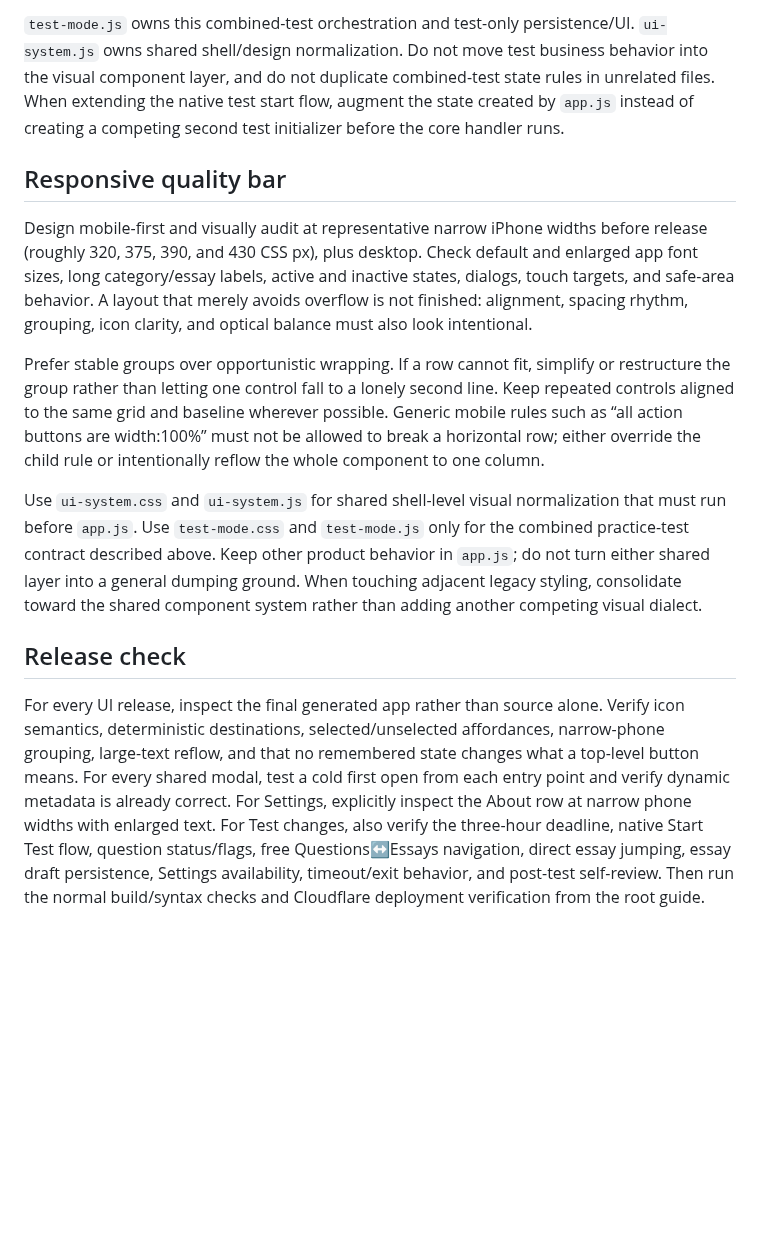
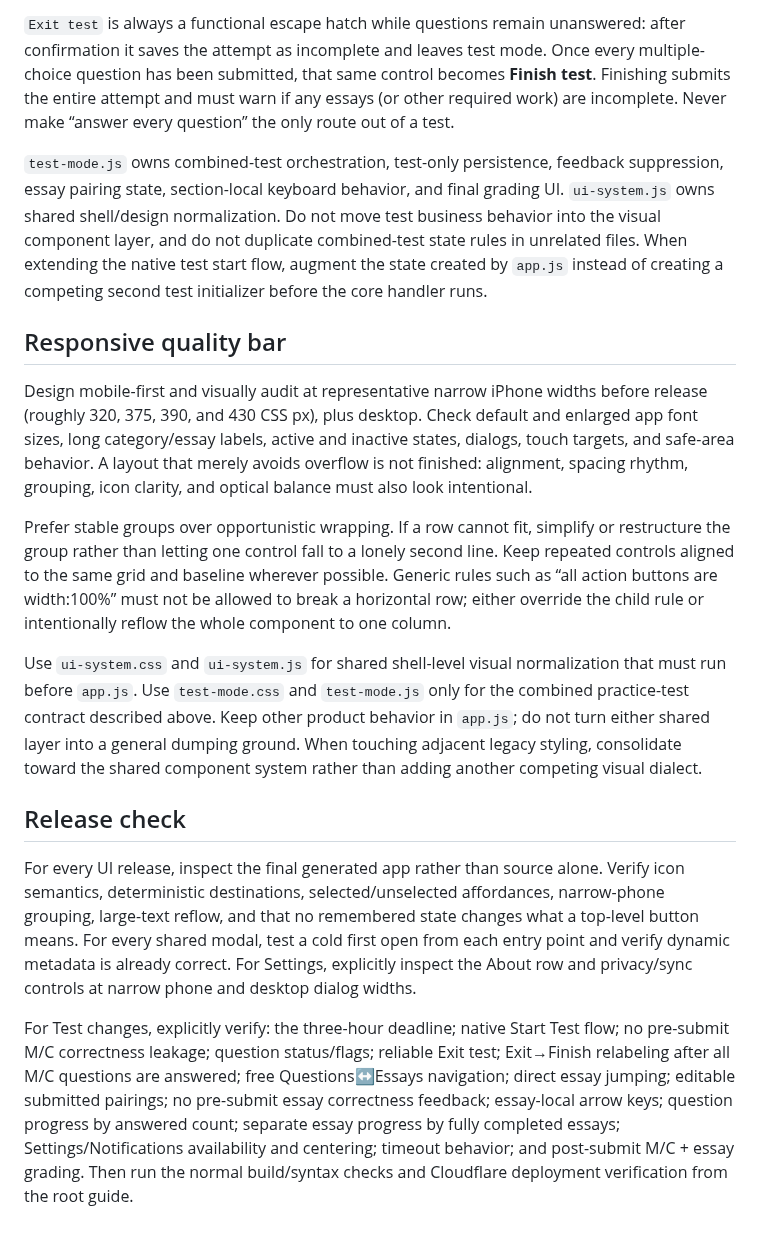
Before and after one commit to ksariash/scp-study, a Markdown page: public-src/AGENTS.md, the part around one of its changes. Rendered like a GitHub page; blank space fills up the shorter version.

```diff
--- a/public-src/AGENTS.md
+++ b/public-src/AGENTS.md
@@ -32,14 +38,18 @@ The essay test section is an exam surface, not Essay practice. Show the prompt a
 
-`test-mode.js` owns this combined-test orchestration and test-only persistence/UI. `ui-system.js` owns shared shell/design normalization. Do not move test business behavior into the visual component layer, and do not duplicate combined-test state rules in unrelated files. When extending the native test start flow, augment the state created by `app.js` instead of creating a competing second test initializer before the core handler runs.
+`Exit test` is always a functional escape hatch while questions remain unanswered: after confirmation it saves the attempt as incomplete and leaves test mode. Once every multiple-choice question has been submitted, that same control becomes **Finish test**. Finishing submits the entire attempt and must warn if any essays (or other required work) are incomplete. Never make “answer every question” the only route out of a test.
+
+`test-mode.js` owns combined-test orchestration, test-only persistence, feedback suppression, essay pairing state, section-local keyboard behavior, and final grading UI. `ui-system.js` owns shared shell/design normalization. Do not move test business behavior into the visual component layer, and do not duplicate combined-test state rules in unrelated files. When extending the native test start flow, augment the state created by `app.js` instead of creating a competing second test initializer before the core handler runs.
 
 ## Responsive quality bar
 
 Design mobile-first and visually audit at representative narrow iPhone widths before release (roughly 320, 375, 390, and 430 CSS px), plus desktop. Check default and enlarged app font sizes, long category/essay labels, active and inactive states, dialogs, touch targets, and safe-area behavior. A layout that merely avoids overflow is not finished: alignment, spacing rhythm, grouping, icon clarity, and optical balance must also look intentional.
 
-Prefer stable groups over opportunistic wrapping. If a row cannot fit, simplify or restructure the group rather than letting one control fall to a lonely second line. Keep repeated controls aligned to the same grid and baseline wherever possible. Generic mobile rules such as “all action buttons are width:100%” must not be allowed to break a horizontal row; either override the child rule or intentionally reflow the whole component to one column.
+Prefer stable groups over opportunistic wrapping. If a row cannot fit, simplify or restructure the group rather than letting one control fall to a lonely second line. Keep repeated controls aligned to the same grid and baseline wherever possible. Generic rules such as “all action buttons are width:100%” must not be allowed to break a horizontal row; either override the child rule or intentionally reflow the whole component to one column.
 
 Use `ui-system.css` and `ui-system.js` for shared shell-level visual normalization that must run before `app.js`. Use `test-mode.css` and `test-mode.js` only for the combined practice-test contract described above. Keep other product behavior in `app.js`; do not turn either shared layer into a general dumping ground. When touching adjacent legacy styling, consolidate toward the shared component system rather than adding another competing visual dialect.
 
 ## Release check
 
-For every UI release, inspect the final generated app rather than source alone. Verify icon semantics, deterministic destinations, selected/unselected affordances, narrow-phone grouping, large-text reflow, and that no remembered state changes what a top-level button means. For every shared modal, test a cold first open from each entry point and verify dynamic metadata is already correct. For Settings, explicitly inspect the About row at narrow phone widths with enlarged text. For Test changes, also verify the three-hour deadline, native Start Test flow, question status/flags, free Questions↔Essays navigation, direct essay jumping, essay draft persistence, Settings availability, timeout/exit behavior, and post-test self-review. Then run the normal build/syntax checks and Cloudflare deployment verification from the root guide.
+For every UI release, inspect the final generated app rather than source alone. Verify icon semantics, deterministic destinations, selected/unselected affordances, narrow-phone grouping, large-text reflow, and that no remembered state changes what a top-level button means. For every shared modal, test a cold first open from each entry point and verify dynamic metadata is already correct. For Settings, explicitly inspect the About row and privacy/sync controls at narrow phone and desktop dialog widths.
+
+For Test changes, explicitly verify: the three-hour deadline; native Start Test flow; no pre-submit M/C correctness leakage; question status/flags; reliable Exit test; Exit→Finish relabeling after all M/C questions are answered; free Questions↔Essays navigation; direct essay jumping; editable submitted pairings; no pre-submit essay correctness feedback; essay-local arrow keys; question progress by answered count; separate essay progress by fully completed essays; Settings/Notifications availability and centering; timeout behavior; and post-submit M/C + essay grading. Then run the normal build/syntax checks and Cloudflare deployment verification from the root guide.
```
Also changed, not shown: other parts of public-src/AGENTS.md (+12 -6 lines).
